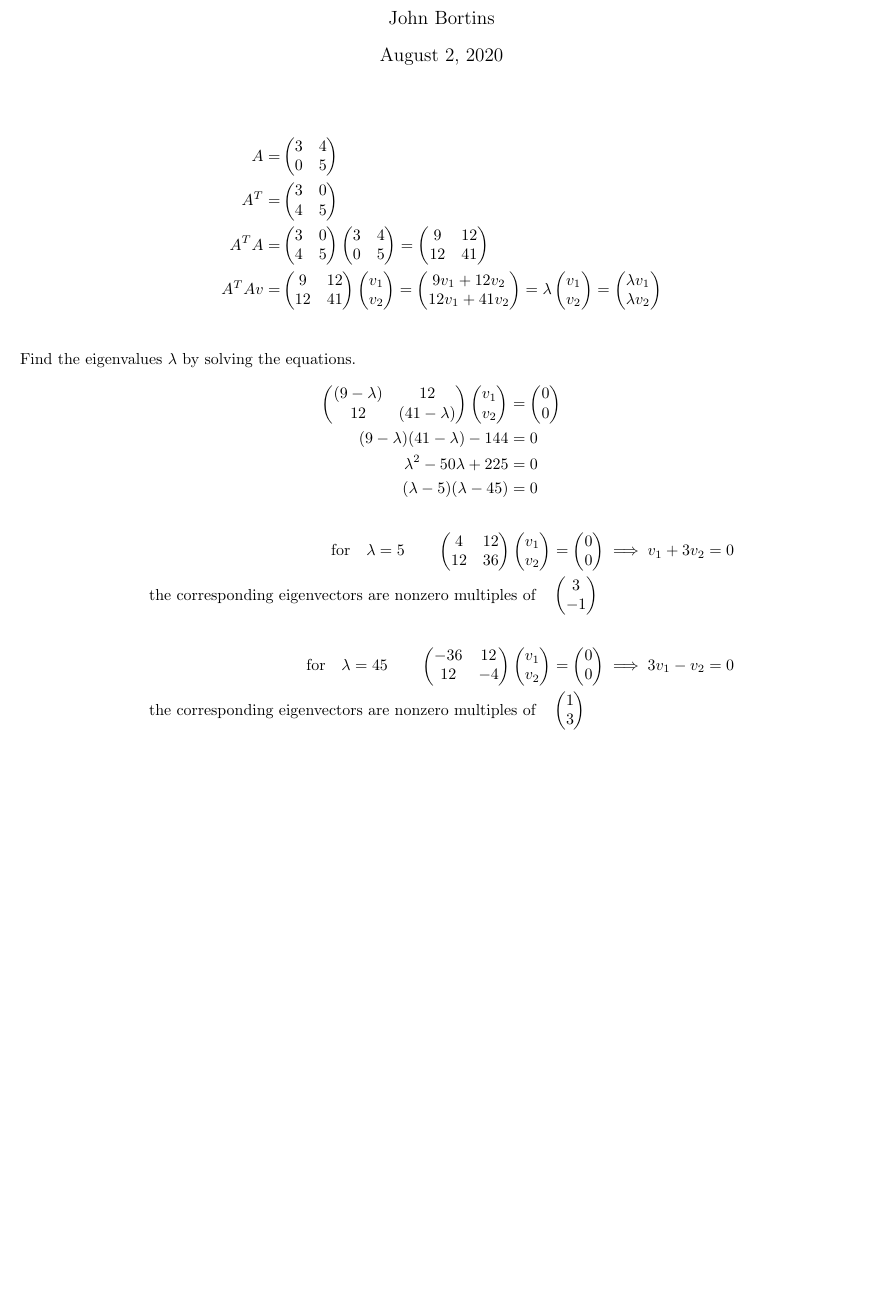
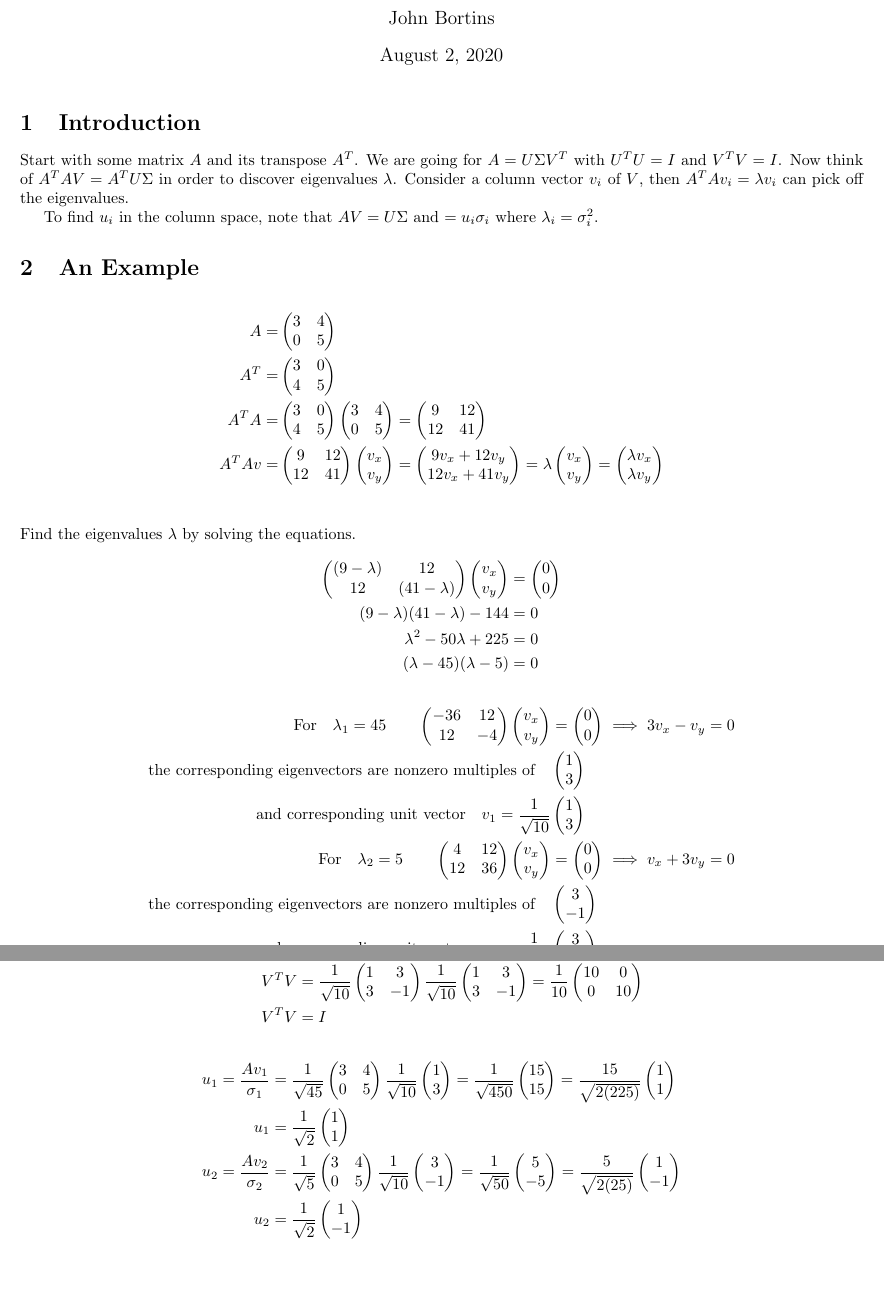
Before and after one commit to ojarsbuddy/Singular-Value-Decomposition, a LaTeX document (svd.tex): part of the page before the commit and two parts of pages 1 and 2 of 2 after it, the two joined at a grey line, cut so that both start at the same text, the shorter picture padded with empty space. Compiled offline with pdfLaTeX.

Commit message:
Got the column spaces done.

```diff
--- a/svd.tex
+++ b/svd.tex
@@ -15,6 +15,11 @@
 
 \maketitle{}
 
+\section{Introduction}
+Start with some matrix $A$ and its transpose $A^T$. We are going for $A=U\Sigma V^T$ with $U^T U=I$ and $V^T V=I$. Now think of $A^T AV=A^T U\Sigma$ in  order to discover eigenvalues $\lambda$. Consider a column vector $v_i$ of $V$, then $A^T Av_i=\lambda v_i$ can pick off the eigenvalues.
+
+To find $u_i$ in the column space, note that $AV=U\Sigma$ and $=u_i\sigma_i$ where $\lambda_i=\sigma_i^2$.
+\section{An Example }
 \begin{align*}
     A=      & \begin{pmatrix}
         3 & 4 \\0&5\\
@@ -32,13 +37,13 @@
     A^T Av= & \begin{pmatrix}
         9 & 12 \\12&41\\
     \end{pmatrix}\begin{pmatrix}
-        v_1 \\v_2\\
+        v_x \\v_y\\
     \end{pmatrix}=\begin{pmatrix}
-        9v_1 + 12v_2 \\12v_1 +41v_2
+        9v_x + 12v_y \\12v_x +41v_y
     \end{pmatrix}=\lambda\begin{pmatrix}
-        v_1 \\v_2
+        v_x \\v_y
     \end{pmatrix}=\begin{pmatrix}
-        \lambda v_1 \\\lambda v_2
+        \lambda v_x \\\lambda v_y
     \end{pmatrix} \\
 \end{align*}
 Find the eigenvalues $\lambda$ by solving the equations.
@@ -46,34 +51,53 @@ Find the eigenvalues $\lambda$ by solving the equations.
     \begin{pmatrix}
         (9-\lambda) & 12 \\12 &(41-\lambda)
     \end{pmatrix}\begin{pmatrix}
-        v_1 \\v_2
+        v_x \\v_y
     \end{pmatrix} & =  \begin{pmatrix}
         0 \\0
     \end{pmatrix}    \\
     (9-\lambda)(41-\lambda)-144                          & =                           0    \\
     \lambda^2 -50\lambda+225                             & =                              0 \\
-    (\lambda-5)(\lambda-45)                              & =0
+    (\lambda-45)(\lambda-5)                              & =0
 \end{align*}
 \begin{align*}
-    \qfor*\lambda=5\qquad\begin{pmatrix}
+    \qq*{For}\lambda_1=45\qquad\begin{pmatrix}
+        -36 & 12 \\12 &-4
+    \end{pmatrix}\begin{pmatrix}
+        v_x \\v_y
+    \end{pmatrix} & =  \begin{pmatrix}
+        0 \\0
+    \end{pmatrix}\implies 3v_x-v_y=0 \\
+    \qq*{the corresponding eigenvectors are nonzero multiples of}                   & \begin{pmatrix}
+        1 \\ 3
+    \end{pmatrix}                       \\
+    \qq*{and corresponding unit vector}v_1=\frac{1}{\sqrt{10}}                      & \begin{pmatrix}
+        1 \\ 3
+    \end{pmatrix}                       \\
+    \qq*{For}\lambda_2=5\qquad\begin{pmatrix}
         4 & 12 \\12 &36
     \end{pmatrix}\begin{pmatrix}
-        v_1 \\v_2
+        v_x \\v_y
     \end{pmatrix}  & =  \begin{pmatrix}
         0 \\0
-    \end{pmatrix}\implies v_1+3v_2=0 \\
-    \qq*{the corresponding eigenvectors are nonzero multiples of}              & \begin{pmatrix}
+    \end{pmatrix}\implies v_x+3v_y=0 \\
+    \qq*{the corresponding eigenvectors are nonzero multiples of}                   & \begin{pmatrix}
         3 \\ -1
-    \end{pmatrix}                       \\                                                                                              \\
-    \qfor*\lambda=45\qquad\begin{pmatrix}
-        -36 & 12 \\12 &-4
-    \end{pmatrix}\begin{pmatrix}
-        v_1 \\v_2
-    \end{pmatrix} & =  \begin{pmatrix}
-        0 \\0
-    \end{pmatrix}\implies 3v_1-v_2=0 \\
-    \qq*{the corresponding eigenvectors are nonzero multiples of}              & \begin{pmatrix}
-        1 \\ 3
-    \end{pmatrix}                       \\                                                                                              \\
+    \end{pmatrix}                       \\                                                                               \qq*{and corresponding unit vector}v_2=\frac{1}{\sqrt{10}}                   & \begin{pmatrix}
+        3 \\ -1
+    \end{pmatrix}                       \\
+    \\
+\end{align*}
+\begin{align*}
+    V =V^T & =\frac{1}{\sqrt{10}}\begin{pmatrix}1 & 3 \\3 & -1\\\end{pmatrix}                                                                                     \\
+    V^T V  & =\frac{1}{\sqrt{10}}\begin{pmatrix}1 & 3 \\3 & -1\\\end{pmatrix}\frac{1}{\sqrt{10}}\begin{pmatrix}1 & 3 \\3 & -1\\\end{pmatrix}=\frac{1}{10}\begin{pmatrix}
+        10 & 0 \\0&10\\
+    \end{pmatrix} \\
+    V^T V  & =I
+\end{align*}
+\begin{align*}
+    u_1=\frac{Av_1}{\sigma_1} & =\frac{1}{\sqrt{45}}\begin{pmatrix}3&4\\0&5\\\end{pmatrix}\frac{1}{\sqrt{10}}\begin{pmatrix}1\\3\end{pmatrix}=\frac{1}{\sqrt{450}}\begin{pmatrix}15\\15\end{pmatrix}=\frac{15}{\sqrt{2(225)}}\begin{pmatrix}1\\1\end{pmatrix} \\
+    u_1                       & =\frac{1}{\sqrt{2}}\begin{pmatrix}1\\1\\\end{pmatrix}                                                                                                                                                 \\
+    u_2=\frac{Av_2}{\sigma_2} & =\frac{1}{\sqrt{5}}\begin{pmatrix}3&4\\0&5\\\end{pmatrix}\frac{1}{\sqrt{10}}\begin{pmatrix}3\\-1\end{pmatrix}=\frac{1}{\sqrt{50}}\begin{pmatrix}5\\-5\end{pmatrix}=\frac{5}{\sqrt{2(25)}}\begin{pmatrix}1\\-1\end{pmatrix}     \\
+    u_2                       & =\frac{1}{\sqrt{2}}\begin{pmatrix}1\\-1\\\end{pmatrix}                                                                                                                                                 \\
 \end{align*}
 \end{document}
```
